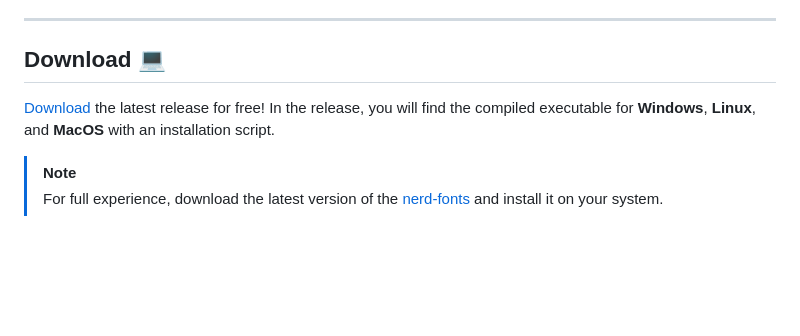
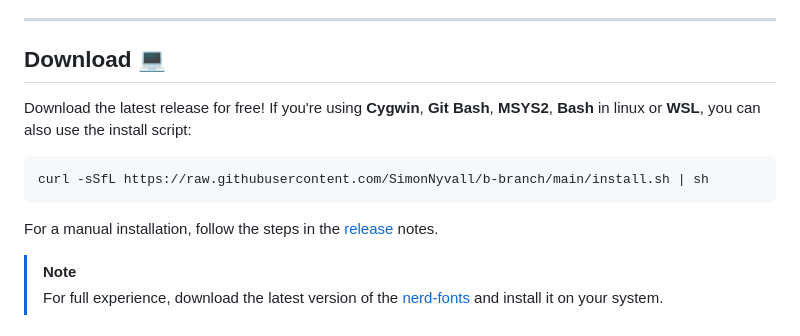
Before and after one commit to SimonNyvall/B-branch, a Markdown page: README.md, the part around the change. Drawn GitHub-style; blank space fills up the shorter version.

Commit message:
Update install guide in README

````diff
--- a/README.md
+++ b/README.md
@@ -104,8 +104,12 @@ git bb [options]
 ---
 
 ## Download :computer:
+Download the latest release for free! If you're using **Cygwin**, **Git Bash**, **MSYS2**, **Bash** in linux or **WSL**, you can also use the install script:
+```sh
+curl -sSfL https://raw.githubusercontent.com/SimonNyvall/b-branch/main/install.sh | sh
+```
 
-[Download](https://github.com/SimonNyvall/B-branch/releases) the latest release for free! In the release, you will find the compiled executable for **Windows**, **Linux**, and **MacOS** with an installation script.
+For a manual installation, follow the steps in the [release](https://github.com/SimonNyvall/B-branch/releases) notes.
 
 > [!NOTE]
 > For full experience, download the latest version of the [nerd-fonts](https://www.nerdfonts.com/font-downloads) and install it on your system.
````
